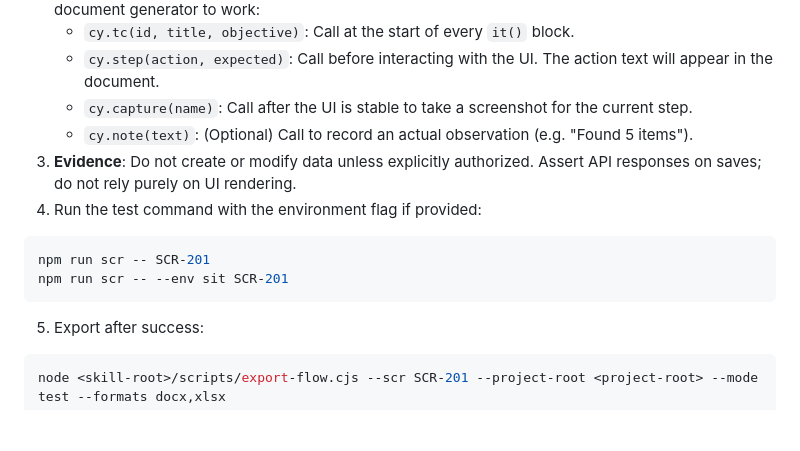
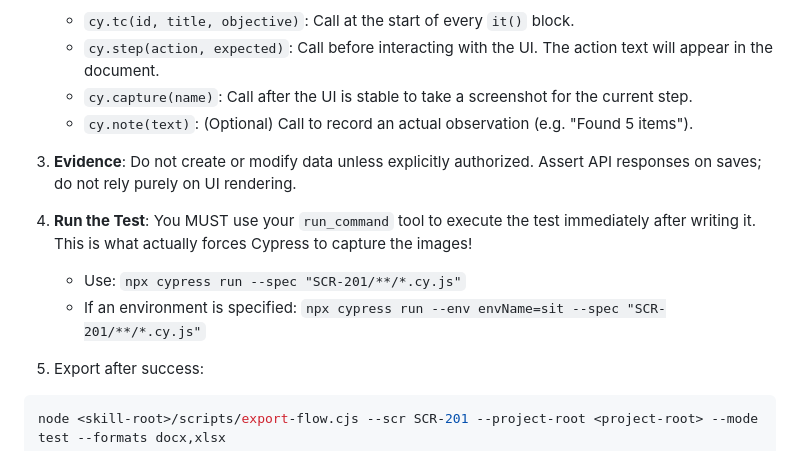
Before and after one commit to ThanakornSooksumrann/auto-e2e-doc, a Markdown page: skills/auto-e2e-doc/SKILL.md, the part around the change. Drawn GitHub-style; blank space fills up the shorter version.

Commit message:
docs: explicit run_command instruction for Cypress execution

````diff
--- a/skills/auto-e2e-doc/SKILL.md
+++ b/skills/auto-e2e-doc/SKILL.md
@@ -69,12 +69,9 @@ Use this only when the user wants real UI evidence.
    - `cy.capture(name)`: Call after the UI is stable to take a screenshot for the current step.
    - `cy.note(text)`: (Optional) Call to record an actual observation (e.g. "Found 5 items").
 3. **Evidence**: Do not create or modify data unless explicitly authorized. Assert API responses on saves; do not rely purely on UI rendering.
-4. Run the test command with the environment flag if provided:
-
-```bash
-npm run scr -- SCR-201
-npm run scr -- --env sit SCR-201
-```
+4. **Run the Test**: You MUST use your `run_command` tool to execute the test immediately after writing it. This is what actually forces Cypress to capture the images!
+   - Use: `npx cypress run --spec "SCR-201/**/*.cy.js"`
+   - If an environment is specified: `npx cypress run --env envName=sit --spec "SCR-201/**/*.cy.js"`
 
 5. Export after success:
 
````
